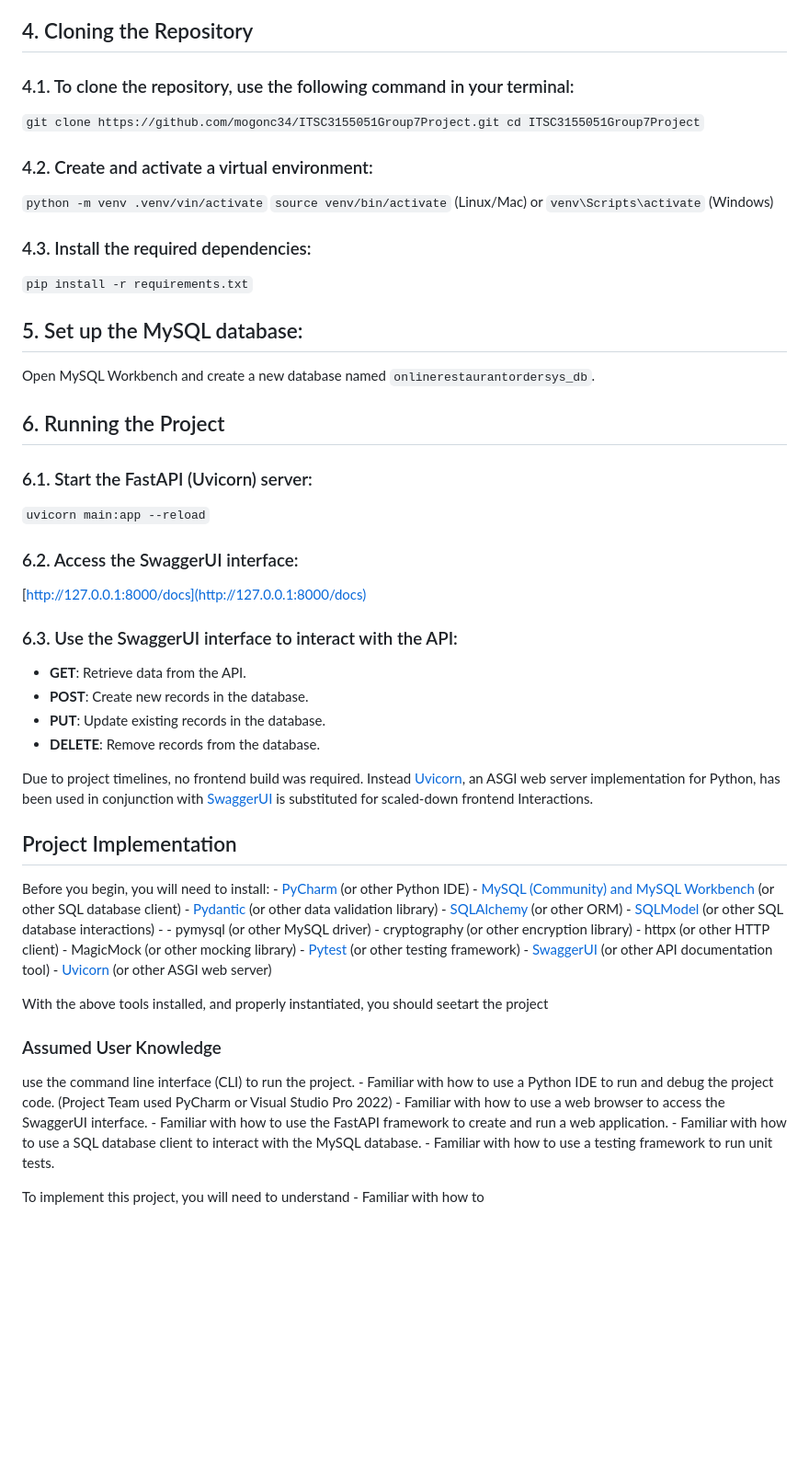
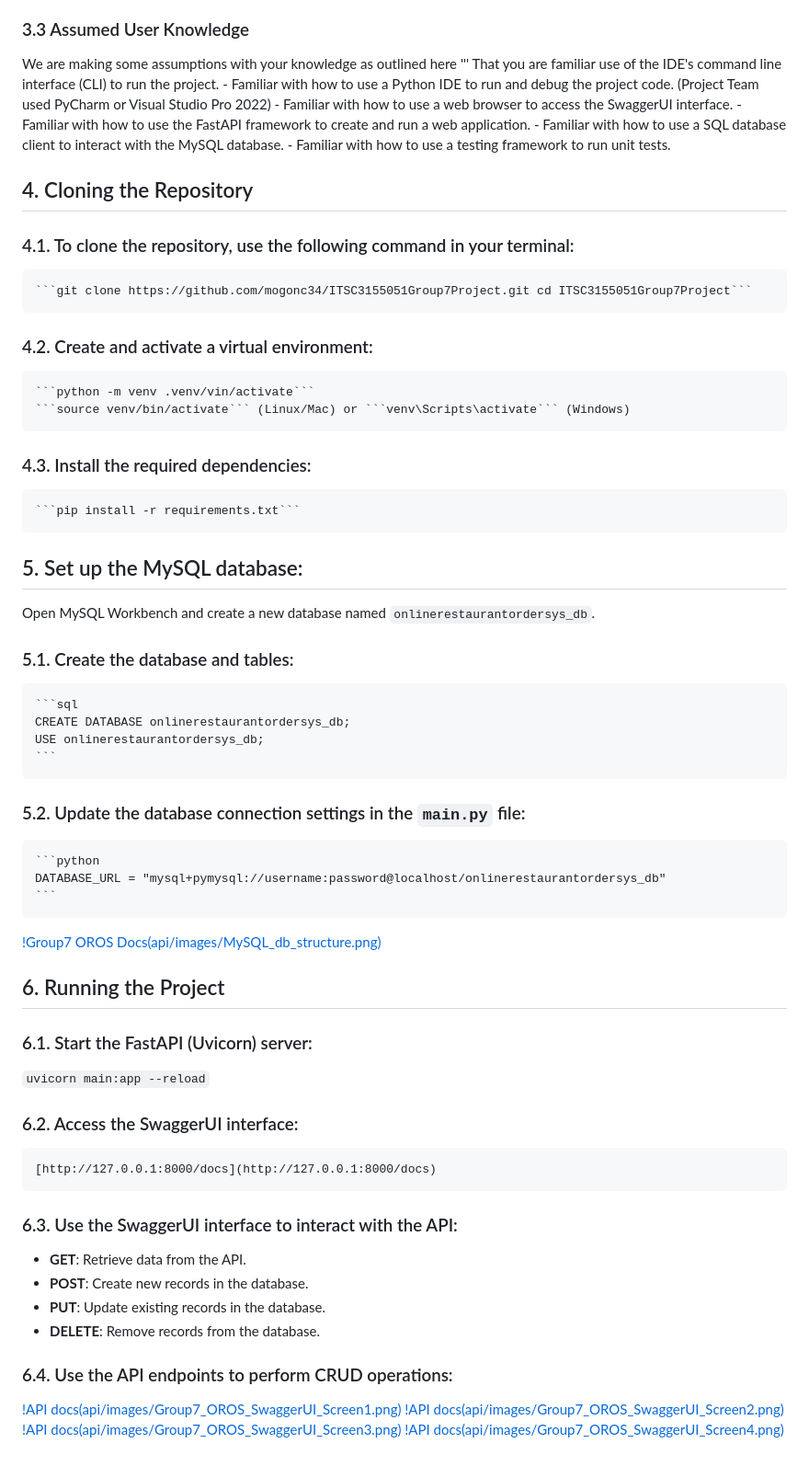
Before and after one commit to mogonc34/ITSC3155051Group7Project, a Markdown page: api/User_Manual.md, the part around the change printed below. Shown: that part at 92% size. Rendered like a GitHub page; blank space fills up the shorter version.

Commit message:
doc: further progressing User Manual

````diff
--- a/api/User_Manual.md
+++ b/api/User_Manual.md
@@ -43,59 +47,51 @@ Before you begin, ensure yoiu have the following installed on your (local) syste
 - [Uvicorn](https://uvicorn.org) (or other ASGI web server)
 
-## 4. Cloning the Repository
-
-### 4.1. To clone the repository, use the following command in your terminal:
-```git clone https://github.com/mogonc34/ITSC3155051Group7Project.git cd ITSC3155051Group7Project```
-### 4.2. Create and activate a virtual environment:
-```python -m venv .venv/vin/activate```
-```source venv/bin/activate``` (Linux/Mac) or ```venv\Scripts\activate``` (Windows)
-### 4.3. Install the required dependencies:
-```pip install -r requirements.txt```
-
-## 5. Set up the MySQL database:
-Open MySQL Workbench and create a new database named `onlinerestaurantordersys_db`.
-
-## 6. Running the Project
-### 6.1. Start the FastAPI (Uvicorn) server:
-```uvicorn main:app --reload```
-### 6.2. Access the SwaggerUI interface:
-[http://127.0.0.1:8000/docs](http://127.0.0.1:8000/docs)
-### 6.3. Use the SwaggerUI interface to interact with the API:
-- **GET**: Retrieve data from the API.
-- **POST**: Create new records in the database.
-- **PUT**: Update existing records in the database.
-- **DELETE**: Remove records from the database.
-
-Due to project timelines, no frontend build was required.  Instead [Uvicorn](https://uvicorn.org), an ASGI web server implementation for Python, has been
-used in conjunction with [SwaggerUI](https://swagger.io/tools/swagger-ui/) is substituted for scaled-down frontend Interactions.
-
-## Project Implementation
-
-Before you begin, you will need to install:
-	- [PyCharm](https://www.jetbrains.com/pycharm/) (or other Python IDE)
-	- [MySQL (Community) and MySQL Workbench](https://www.mysql.com) (or other SQL database client)
-	- [Pydantic](https://docs.pydantic.dev) (or other data validation library)
-	- [SQLAlchemy](https://www.sqlalchemy.org/) (or other ORM)
-	- [SQLModel](https://sqlmodel.tiangolo.com) (or other SQL database interactions)
-	-
-	- pymysql (or other MySQL driver)
-	- cryptography (or other encryption library)
-	- httpx (or other HTTP client)
-	- MagicMock (or other mocking library)
-	- [Pytest](https://pytest.org) (or other testing framework)
-	- [SwaggerUI](https://swagger.io/tools/swagger-ui/) (or other API documentation tool)
-	- [Uvicorn](https://uvicorn.org) (or other ASGI web server)
-
-
-With the above tools installed, and properly instantiated, you should seetart the project
-
-### Assumed User Knowledge
-use the command line interface (CLI) to run the project.
+### 3.3 Assumed User Knowledge
+We are making some assumptions with your knowledge as outlined here
+''' That you are familiar use of the IDE's command line interface (CLI) to run the project.
 	- Familiar with how to use a Python IDE to run and debug the project code. (Project Team used PyCharm or Visual Studio Pro 2022)
 	- Familiar with how to use a web browser to access the SwaggerUI interface.
 	- Familiar with how to use the FastAPI framework to create and run a web application.
 	- Familiar with how to use a SQL database client to interact with the MySQL database.
 	- Familiar with how to use a testing framework to run unit tests.
 
-To implement this project, you will need to understand
-	- Familiar with how to
+## 4. Cloning the Repository
+
+### 4.1. To clone the repository, use the following command in your terminal:
+	```git clone https://github.com/mogonc34/ITSC3155051Group7Project.git cd ITSC3155051Group7Project```
+### 4.2. Create and activate a virtual environment:
+	```python -m venv .venv/vin/activate```
+	```source venv/bin/activate``` (Linux/Mac) or ```venv\Scripts\activate``` (Windows)
+### 4.3. Install the required dependencies:
+	```pip install -r requirements.txt```
+
+## 5. Set up the MySQL database:
+Open MySQL Workbench and create a new database named `onlinerestaurantordersys_db`.
+### 5.1. Create the database and tables:
+	```sql
+	CREATE DATABASE onlinerestaurantordersys_db;
+	USE onlinerestaurantordersys_db;
+	```
+
+### 5.2. Update the database connection settings in the `main.py` file:
+	```python
+	DATABASE_URL = "mysql+pymysql://username:password@localhost/onlinerestaurantordersys_db"
+	```
+[!Group7 OROS Docs(api/images/MySQL_db_structure.png)](https://github.com/mogonc34/ITSC3155051Group7Project)
+
+
+## 6. Running the Project
+### 6.1. Start the FastAPI (Uvicorn) server:
+```uvicorn main:app --reload```
+### 6.2. Access the SwaggerUI interface:
+	[http://127.0.0.1:8000/docs](http://127.0.0.1:8000/docs)
+### 6.3. Use the SwaggerUI interface to interact with the API:
+- **GET**: Retrieve data from the API.
+- **POST**: Create new records in the database.
+- **PUT**: Update existing records in the database.
+- **DELETE**: Remove records from the database.
+### 6.4. Use the API endpoints to perform CRUD operations:
+[!API docs(api/images/Group7_OROS_SwaggerUI_Screen1.png)](https://github.com/mogonc34/ITSC3155051Group7Project)
+[!API docs(api/images/Group7_OROS_SwaggerUI_Screen2.png)](https://github.com/mogonc34/ITSC3155051Group7Project)
+[!API docs(api/images/Group7_OROS_SwaggerUI_Screen3.png)](https://github.com/mogonc34/ITSC3155051Group7Project)
+[!API docs(api/images/Group7_OROS_SwaggerUI_Screen4.png)](https://github.com/mogonc34/ITSC3155051Group7Project)
````
Also changed, not shown: other parts of api/User_Manual.md (+8 -4 lines), api/Technical_Document.md (+1 -1 lines), api/images/MySQL_db_structure.png (added).
